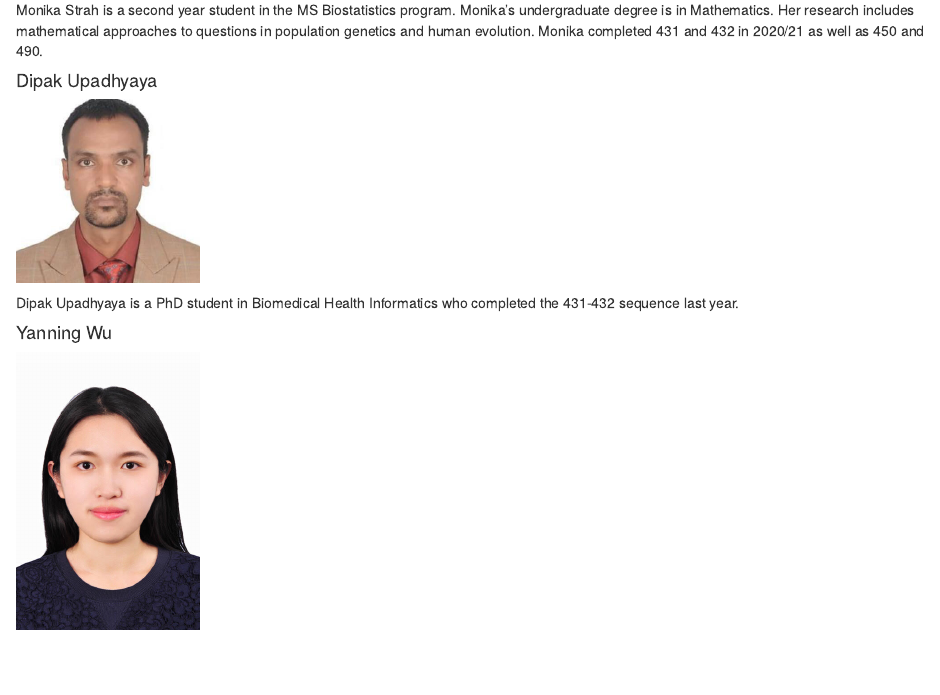
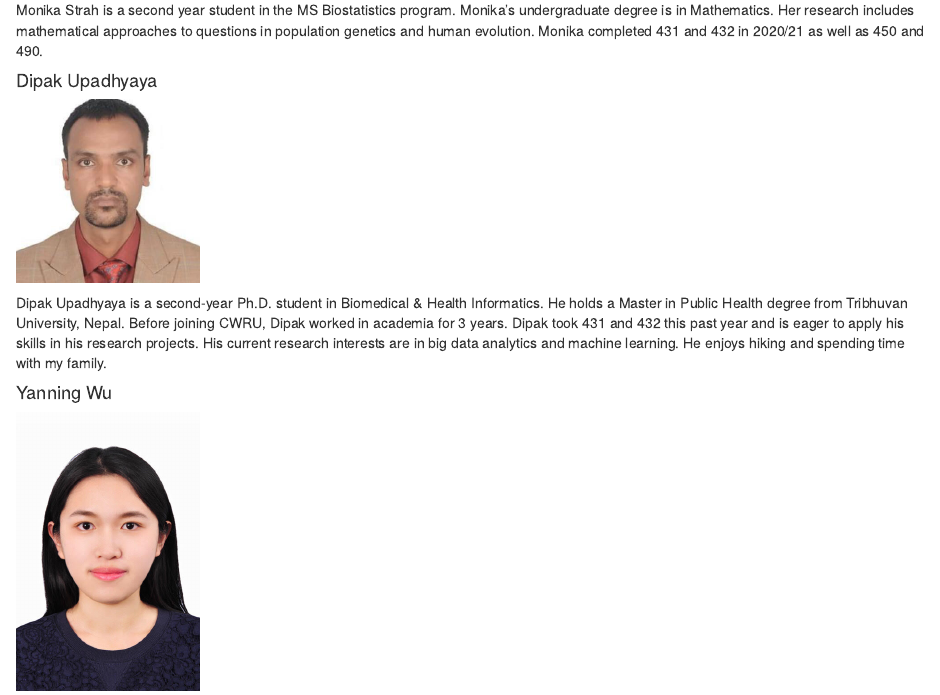
Before and after one commit to THOMASELOVE/431-2021-syllabus, an R Markdown document (index.Rmd): the page in a window 1100 px wide, from 9770 px down. Rendered offline with R 4.5, knitr and Pandoc, with nearby package versions; drawn as R Markdown's standard HTML page in place of the format the file asks for.

Commit message:
Second commit.

````diff
--- a/index.Rmd
+++ b/index.Rmd
@@ -394,7 +394,7 @@ Monika Strah is a second year student in the MS Biostatistics program. Monika's
 knitr::include_graphics("images/Dipak_Upadhyaya.png")
 ```
 
-Dipak Upadhyaya is a PhD student in Biomedical Health Informatics who completed the 431-432 sequence last year.
+Dipak Upadhyaya is a second-year Ph.D. student in Biomedical & Health Informatics. He holds a Master in Public Health degree from Tribhuvan University, Nepal. Before joining CWRU, Dipak worked in academia for 3 years. Dipak took 431 and 432 this past year and is eager to apply his skills in his research projects. His current research interests are in big data analytics and machine learning. He enjoys hiking and spending time with my family.
 
 #### Yanning Wu {-}
 
````
Also changed, not shown: docs/search_index.json, 2 other files.
